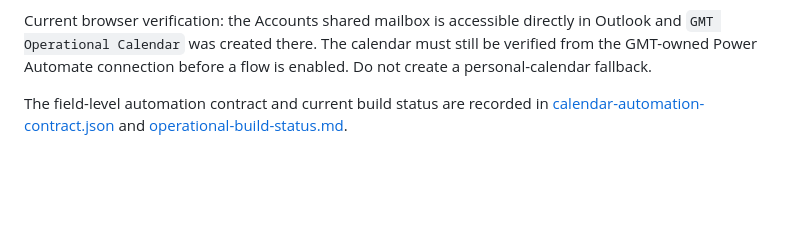
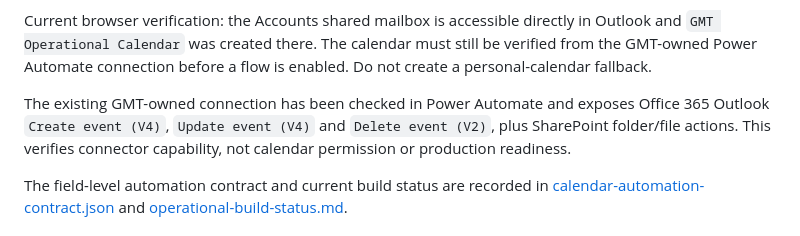
Before and after one commit to JakkuAzzo/AutoTimeSheet-GHP, a Markdown page: power-platform/operational-readiness-build.md, the part around the change. Drawn GitHub-style; blank space fills up the shorter version.

Commit message:
Record Power Automate connector capability

```diff
--- a/power-platform/operational-readiness-build.md
+++ b/power-platform/operational-readiness-build.md
@@ -28,6 +28,11 @@ Current browser verification: the Accounts shared mailbox is accessible directly
 in Outlook and `GMT Operational Calendar` was created there. The calendar must
 still be verified from the GMT-owned Power Automate connection before a flow is
 enabled. Do not create a personal-calendar fallback.
+
+The existing GMT-owned connection has been checked in Power Automate and exposes
+Office 365 Outlook `Create event (V4)`, `Update event (V4)` and `Delete event
+(V2)`, plus SharePoint folder/file actions. This verifies connector capability,
+not calendar permission or production readiness.
 
 The field-level automation contract and current build status are recorded in
 [calendar-automation-contract.json](calendar-automation-contract.json) and
```
Also changed, not shown: power-platform/operational-build-status.md (+1 -0 lines).
